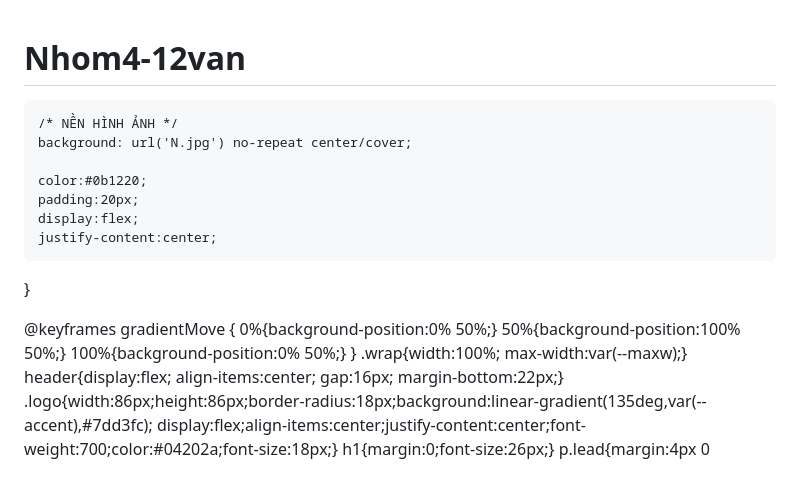
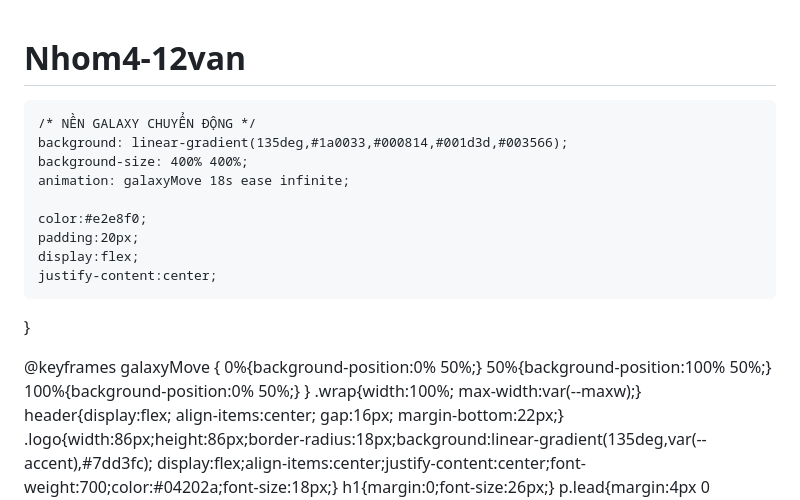
Before and after one commit to nt4620567-byte/Nhom4-12van, a Markdown page: README.md, the part around the change. GitHub-like rendering; blank space fills up the shorter version.

```diff
--- a/README.md
+++ b/README.md
@@ -11,23 +11,25 @@
   }
   *{box-sizing:border-box;}
   body{
-    margin:0;
+   margin:0;
     font-family:Inter,ui-sans-serif,system-ui,Segoe UI,Roboto,"Helvetica Neue",Arial;
 
-    /* NỀN HÌNH ẢNH */
-    background: url('N.jpg') no-repeat center/cover;
+    /* NỀN GALAXY CHUYỂN ĐỘNG */
+    background: linear-gradient(135deg,#1a0033,#000814,#001d3d,#003566);
+    background-size: 400% 400%;
+    animation: galaxyMove 18s ease infinite;
 
-    color:#0b1220;
+    color:#e2e8f0;
     padding:20px;
     display:flex;
     justify-content:center;
-  }
+}
 
-  @keyframes gradientMove {
+@keyframes galaxyMove {
     0%{background-position:0% 50%;}
     50%{background-position:100% 50%;}
     100%{background-position:0% 50%;}
-  }
+}
   .wrap{width:100%; max-width:var(--maxw);}
   header{display:flex; align-items:center; gap:16px; margin-bottom:22px;}
   .logo{width:86px;height:86px;border-radius:18px;background:linear-gradient(135deg,var(--accent),#7dd3fc);
```
